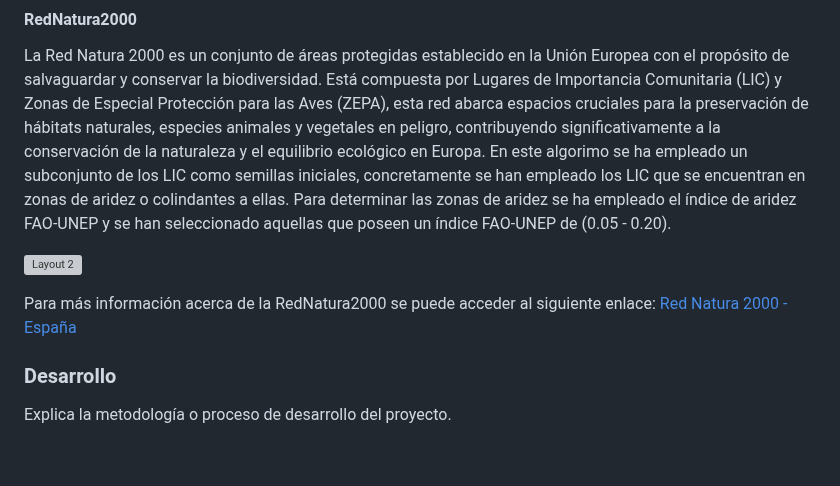
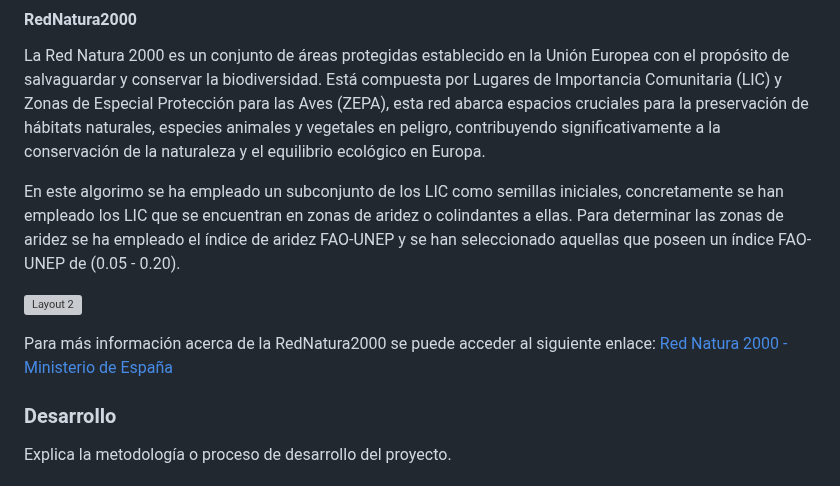
Before and after one commit to Aruiz99/MEDCONECTA, a Markdown page: README.md, the part around the change. Rendered like a GitHub page; blank space fills up the shorter version; grey boxes are pictures that could not be loaded.

```diff
--- a/README.md
+++ b/README.md
@@ -47,6 +47,7 @@ Para más información acerca del 2dRUE se puede acceder al siguiente documento:
 
 #### RedNatura2000
 La Red Natura 2000 es un conjunto de áreas protegidas establecido en la Unión Europea con el propósito de salvaguardar y conservar la biodiversidad. Está compuesta por Lugares de Importancia Comunitaria (LIC) y Zonas de Especial Protección para las Aves (ZEPA), esta red abarca espacios cruciales para la preservación de hábitats naturales, especies animales y vegetales en peligro, contribuyendo significativamente a la conservación de la naturaleza y el equilibrio ecológico en Europa.
+
 En este algorimo se ha empleado un subconjunto de los LIC como semillas iniciales, concretamente se han empleado los LIC que se encuentran en zonas de aridez o colindantes a ellas. Para determinar las zonas de aridez se ha empleado el índice de aridez FAO-UNEP y se han seleccionado aquellas que poseen un índice FAO-UNEP de (0.05 - 0.20).
 
 <!-- Salto adicional -->
@@ -57,11 +58,7 @@ En este algorimo se ha empleado un subconjunto de los LIC como semillas iniciale
 <!-- Salto adicional -->
 
 Para más información acerca de la RedNatura2000 se puede acceder al siguiente enlace:
-[Red Natura 2000 - España](https://www.miteco.gob.es/es/biodiversidad/temas/espacios-protegidos/red-natura-2000.html)
-
-
-
-
+[Red Natura 2000 - Ministerio de España](https://www.miteco.gob.es/es/biodiversidad/temas/espacios-protegidos/red-natura-2000.html)
 
 ### Desarrollo
 
```
